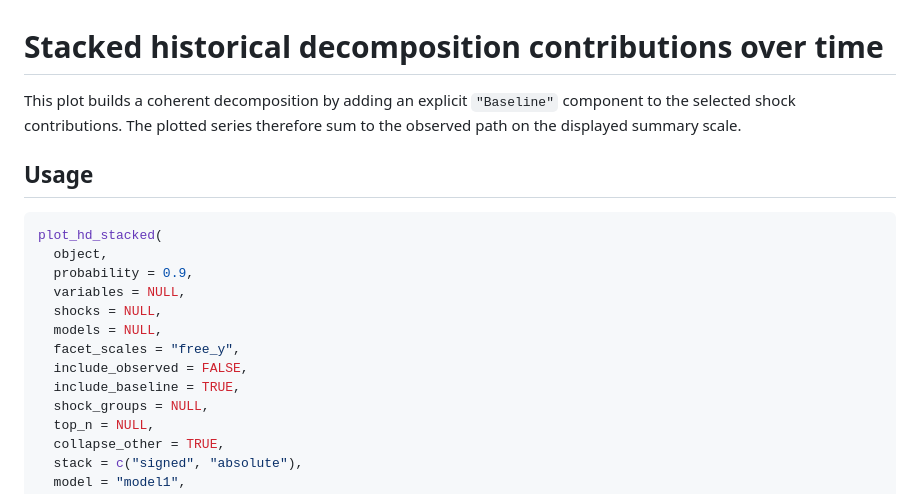
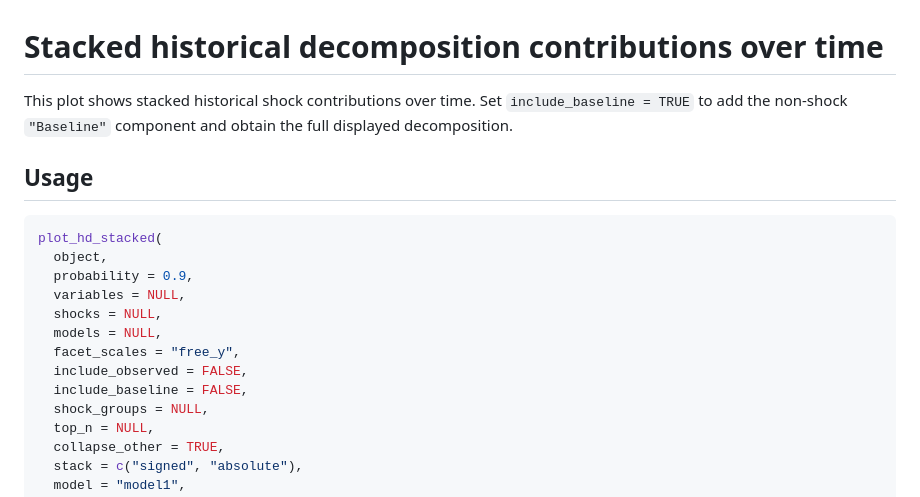
Before and after one commit to DavidZenz/bsvarPost, a Markdown page: reference/plot_hd_stacked.md, the part around the change. GitHub-like rendering.

```diff
--- a/reference/plot_hd_stacked.md
+++ b/reference/plot_hd_stacked.md
@@ -1,9 +1,8 @@
 # Stacked historical decomposition contributions over time
 
-This plot builds a coherent decomposition by adding an explicit
-`"Baseline"` component to the selected shock contributions. The plotted
-series therefore sum to the observed path on the displayed summary
-scale.
+This plot shows stacked historical shock contributions over time. Set
+`include_baseline = TRUE` to add the non-shock `"Baseline"` component
+and obtain the full displayed decomposition.
 
 ## Usage
 
@@ -16,7 +15,7 @@ plot_hd_stacked(
   models = NULL,
   facet_scales = "free_y",
   include_observed = FALSE,
-  include_baseline = TRUE,
+  include_baseline = FALSE,
   shock_groups = NULL,
   top_n = NULL,
   collapse_other = TRUE,
```
Also changed, not shown: articles/bsvarPost.md (+3 -3 lines), articles/post-estimation-workflows.md (+4 -4 lines), articles/figures/hd-full-showcase.png, 5 other files.
